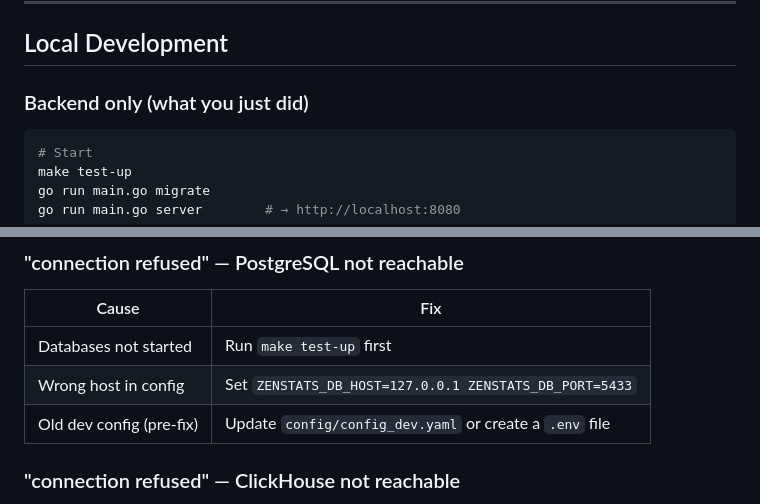
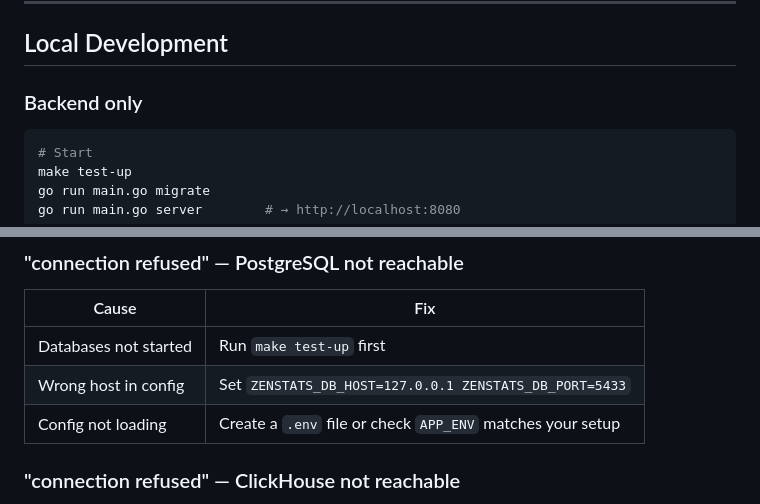
Before and after one commit to zenstats/zenstats, a Markdown page: README.md, 2 parts joined by grey strips. GitHub-like rendering.

````diff
--- a/README.md
+++ b/README.md
@@ -94,7 +96,7 @@ This populates the database with deterministic demo data (users, sites, events)
 
 ## Local Development
 
-### Backend only (what you just did)
+### Backend only
 
 ```bash
 # Start
@@ -303,7 +338,7 @@ Settings via embedded YAML + `ZENSTATS_` environment variable overrides.
 |-------|-----|
 | Databases not started | Run `make test-up` first |
 | Wrong host in config | Set `ZENSTATS_DB_HOST=127.0.0.1 ZENSTATS_DB_PORT=5433` |
-| Old dev config (pre-fix) | Update `config/config_dev.yaml` or create a `.env` file |
+| Config not loading | Create a `.env` file or check `APP_ENV` matches your setup |
 
 ### "connection refused" — ClickHouse not reachable
 
````
Also changed, not shown: other parts of README.md (+52 -17 lines).
